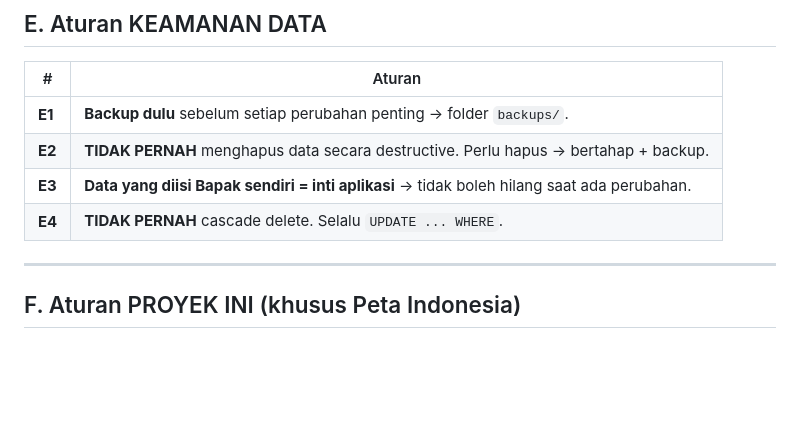
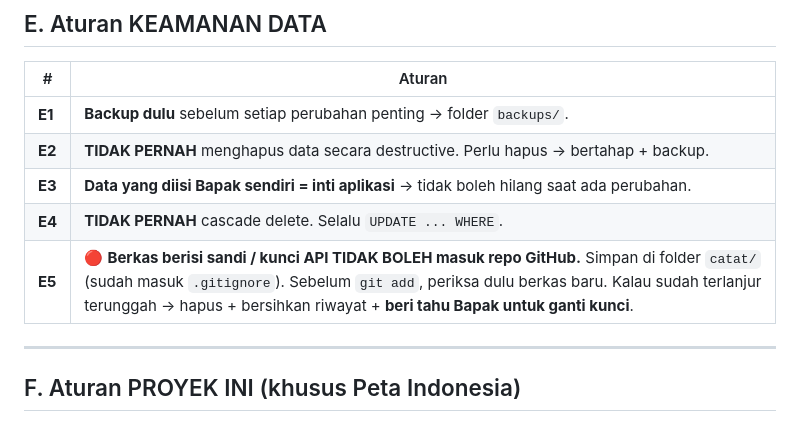
Before and after one commit to suwandhih/DataPeta, a Markdown page: agents.md, the part around the change. Drawn GitHub-style; blank space fills up the shorter version.

```diff
--- a/agents.md
+++ b/agents.md
@@ -104,6 +104,7 @@
 | **E2** | **TIDAK PERNAH** menghapus data secara destructive. Perlu hapus → bertahap + backup. |
 | **E3** | **Data yang diisi Bapak sendiri = inti aplikasi** → tidak boleh hilang saat ada perubahan. |
 | **E4** | **TIDAK PERNAH** cascade delete. Selalu `UPDATE ... WHERE`. |
+| **E5** | 🔴 **Berkas berisi sandi / kunci API TIDAK BOLEH masuk repo GitHub.** Simpan di folder `catat/` (sudah masuk `.gitignore`). Sebelum `git add`, periksa dulu berkas baru. Kalau sudah terlanjur terunggah → hapus + bersihkan riwayat + **beri tahu Bapak untuk ganti kunci**. |
 
 ---
 
```
Also changed, not shown: CHANGELOG.md (+25 -1 lines).
